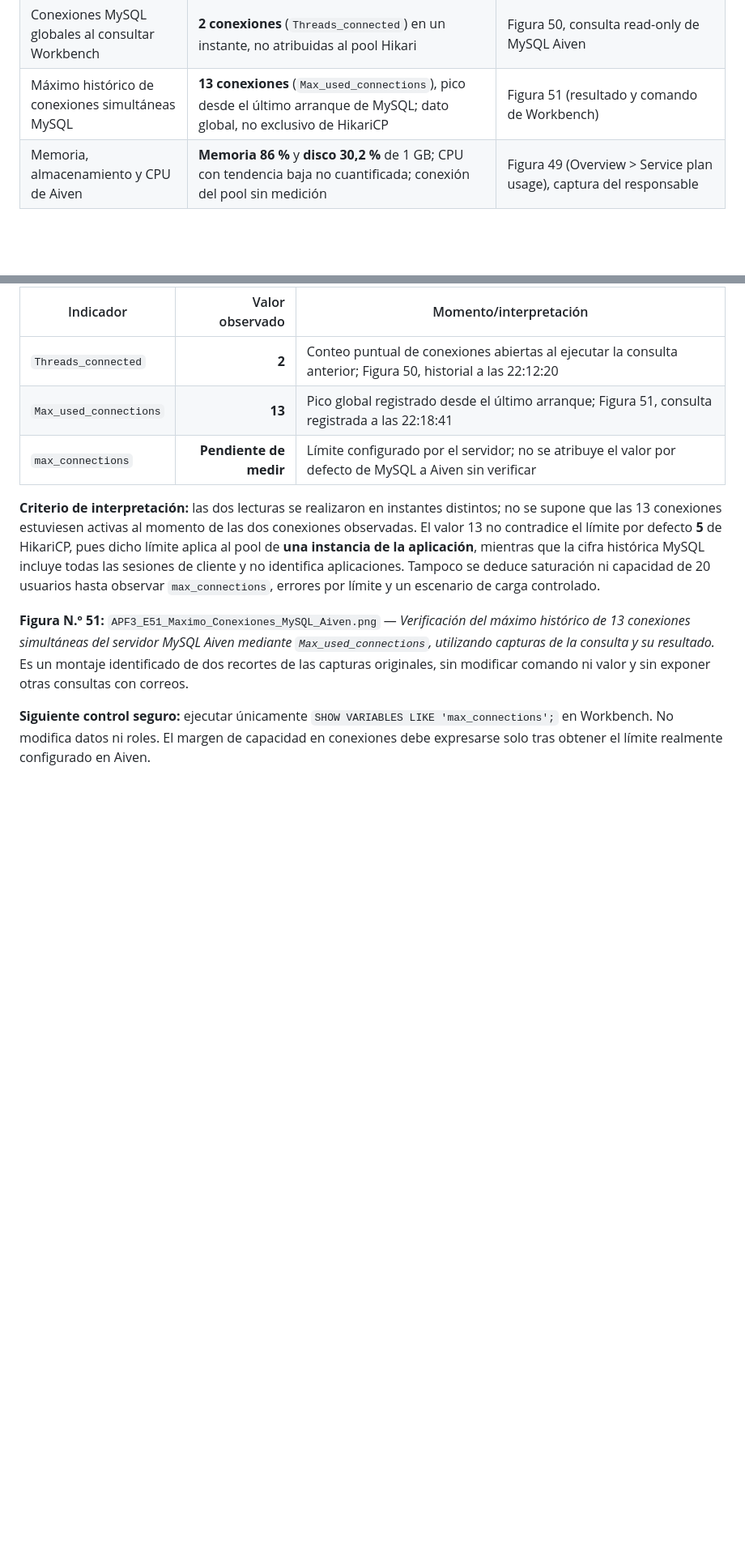
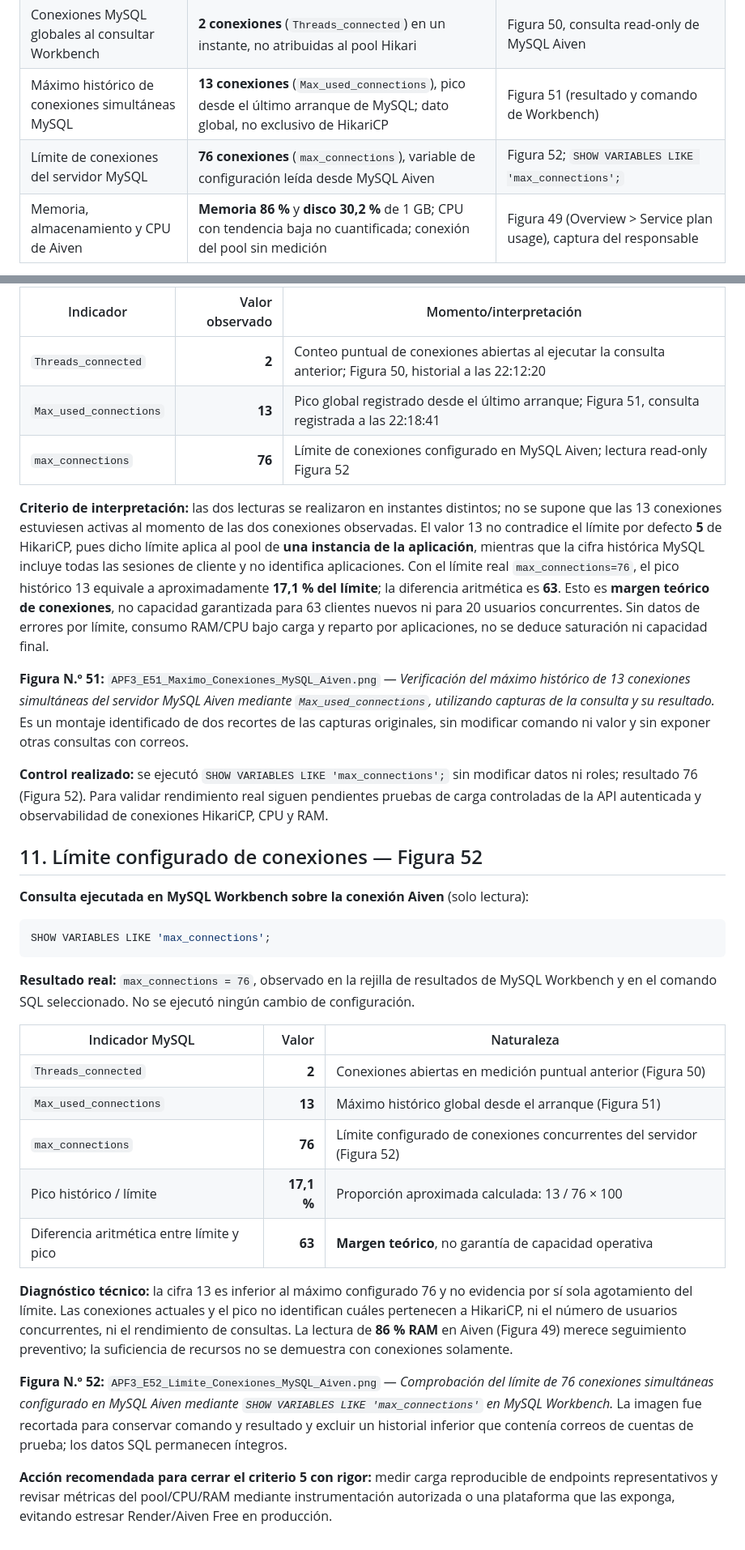
Before and after one commit to rabv7399/Integrador2-grupoRonald, a Markdown page: docs/APF3_Plan_Capacidad_Rendimiento.md, 2 parts joined by grey strips. Shown at 81% size. Drawn GitHub-style; blank space fills up the shorter version.

Commit message:
docs(apf3): Figura 52 límite real de 76 conexiones MySQL

````diff
--- a/docs/APF3_Plan_Capacidad_Rendimiento.md
+++ b/docs/APF3_Plan_Capacidad_Rendimiento.md
@@ -18,6 +18,7 @@
 | Conexiones Hikari activas en producción | **No medidas**; se verificaron propiedades en código/CI y que la aplicación operó con autenticación y lectura | No equiparar configuración con observabilidad del pool |
 | Conexiones MySQL globales al consultar Workbench | **2 conexiones** (`Threads_connected`) en un instante, no atribuidas al pool Hikari | Figura 50, consulta read-only de MySQL Aiven |
 | Máximo histórico de conexiones simultáneas MySQL | **13 conexiones** (`Max_used_connections`), pico desde el último arranque de MySQL; dato global, no exclusivo de HikariCP | Figura 51 (resultado y comando de Workbench) |
+| Límite de conexiones del servidor MySQL | **76 conexiones** (`max_connections`), variable de configuración leída desde MySQL Aiven | Figura 52; `SHOW VARIABLES LIKE 'max_connections';` |
 | Memoria, almacenamiento y CPU de Aiven | **Memoria 86 %** y **disco 30,2 %** de 1 GB; CPU con tendencia baja no cuantificada; conexión del pool sin medición | Figura 49 (Overview > Service plan usage), captura del responsable |
 
 **Hallazgo crítico para la rúbrica:** se dispone de medición de p95 real de **frontend público**, tres planes MySQL reales y configuración de pool desplegada, pero **aún falta demostrar una carga controlada sobre endpoints autenticados y obtener métricas operativas reales de conexiones/CPU/RAM**. No se representa el sondeo ligero como prueba de estrés ni se atribuyen recursos no medidos. La muestra de k6 es exploratoria y no certifica SLA.
@@ -189,10 +190,34 @@ SHOW GLOBAL STATUS LIKE 'Max_used_connections';
 |---|---:|---|
 | `Threads_connected` | **2** | Conteo puntual de conexiones abiertas al ejecutar la consulta anterior; Figura 50, historial a las 22:12:20 |
 | `Max_used_connections` | **13** | Pico global registrado desde el último arranque; Figura 51, consulta registrada a las 22:18:41 |
-| `max_connections` | **Pendiente de medir** | Límite configurado por el servidor; no se atribuye el valor por defecto de MySQL a Aiven sin verificar |
+| `max_connections` | **76** | Límite de conexiones configurado en MySQL Aiven; lectura read-only Figura 52 |
 
-**Criterio de interpretación:** las dos lecturas se realizaron en instantes distintos; no se supone que las 13 conexiones estuviesen activas al momento de las dos conexiones observadas. El valor 13 no contradice el límite por defecto **5** de HikariCP, pues dicho límite aplica al pool de **una instancia de la aplicación**, mientras que la cifra histórica MySQL incluye todas las sesiones de cliente y no identifica aplicaciones. Tampoco se deduce saturación ni capacidad de 20 usuarios hasta observar `max_connections`, errores por límite y un escenario de carga controlado.
+**Criterio de interpretación:** las dos lecturas se realizaron en instantes distintos; no se supone que las 13 conexiones estuviesen activas al momento de las dos conexiones observadas. El valor 13 no contradice el límite por defecto **5** de HikariCP, pues dicho límite aplica al pool de **una instancia de la aplicación**, mientras que la cifra histórica MySQL incluye todas las sesiones de cliente y no identifica aplicaciones. Con el límite real `max_connections=76`, el pico histórico 13 equivale a aproximadamente **17,1 % del límite**; la diferencia aritmética es **63**. Esto es **margen teórico de conexiones**, no capacidad garantizada para 63 clientes nuevos ni para 20 usuarios concurrentes. Sin datos de errores por límite, consumo RAM/CPU bajo carga y reparto por aplicaciones, no se deduce saturación ni capacidad final.
 
 **Figura N.º 51:** `APF3_E51_Maximo_Conexiones_MySQL_Aiven.png` — *Verificación del máximo histórico de 13 conexiones simultáneas del servidor MySQL Aiven mediante `Max_used_connections`, utilizando capturas de la consulta y su resultado.* Es un montaje identificado de dos recortes de las capturas originales, sin modificar comando ni valor y sin exponer otras consultas con correos.
 
-**Siguiente control seguro:** ejecutar únicamente `SHOW VARIABLES LIKE 'max_connections';` en Workbench. No modifica datos ni roles. El margen de capacidad en conexiones debe expresarse solo tras obtener el límite realmente configurado en Aiven.
+**Control realizado:** se ejecutó `SHOW VARIABLES LIKE 'max_connections';` sin modificar datos ni roles; resultado 76 (Figura 52). Para validar rendimiento real siguen pendientes pruebas de carga controladas de la API autenticada y observabilidad de conexiones HikariCP, CPU y RAM.
+
+## 11. Límite configurado de conexiones — Figura 52
+
+**Consulta ejecutada en MySQL Workbench sobre la conexión Aiven** (solo lectura):
+
+```sql
+SHOW VARIABLES LIKE 'max_connections';
+```
+
+**Resultado real:** `max_connections = 76`, observado en la rejilla de resultados de MySQL Workbench y en el comando SQL seleccionado. No se ejecutó ningún cambio de configuración.
+
+| Indicador MySQL | Valor | Naturaleza |
+|---|---:|---|
+| `Threads_connected` | **2** | Conexiones abiertas en medición puntual anterior (Figura 50) |
+| `Max_used_connections` | **13** | Máximo histórico global desde el arranque (Figura 51) |
+| `max_connections` | **76** | Límite configurado de conexiones concurrentes del servidor (Figura 52) |
+| Pico histórico / límite | **17,1 %** | Proporción aproximada calculada: 13 / 76 × 100 |
+| Diferencia aritmética entre límite y pico | **63** | **Margen teórico**, no garantía de capacidad operativa |
+
+**Diagnóstico técnico:** la cifra 13 es inferior al máximo configurado 76 y no evidencia por sí sola agotamiento del límite. Las conexiones actuales y el pico no identifican cuáles pertenecen a HikariCP, ni el número de usuarios concurrentes, ni el rendimiento de consultas. La lectura de **86 % RAM** en Aiven (Figura 49) merece seguimiento preventivo; la suficiencia de recursos no se demuestra con conexiones solamente.
+
+**Figura N.º 52:** `APF3_E52_Limite_Conexiones_MySQL_Aiven.png` — *Comprobación del límite de 76 conexiones simultáneas configurado en MySQL Aiven mediante `SHOW VARIABLES LIKE 'max_connections'` en MySQL Workbench.* La imagen fue recortada para conservar comando y resultado y excluir un historial inferior que contenía correos de cuentas de prueba; los datos SQL permanecen íntegros.
+
+**Acción recomendada para cerrar el criterio 5 con rigor:** medir carga reproducible de endpoints representativos y revisar métricas del pool/CPU/RAM mediante instrumentación autorizada o una plataforma que las exponga, evitando estresar Render/Aiven Free en producción.
````
